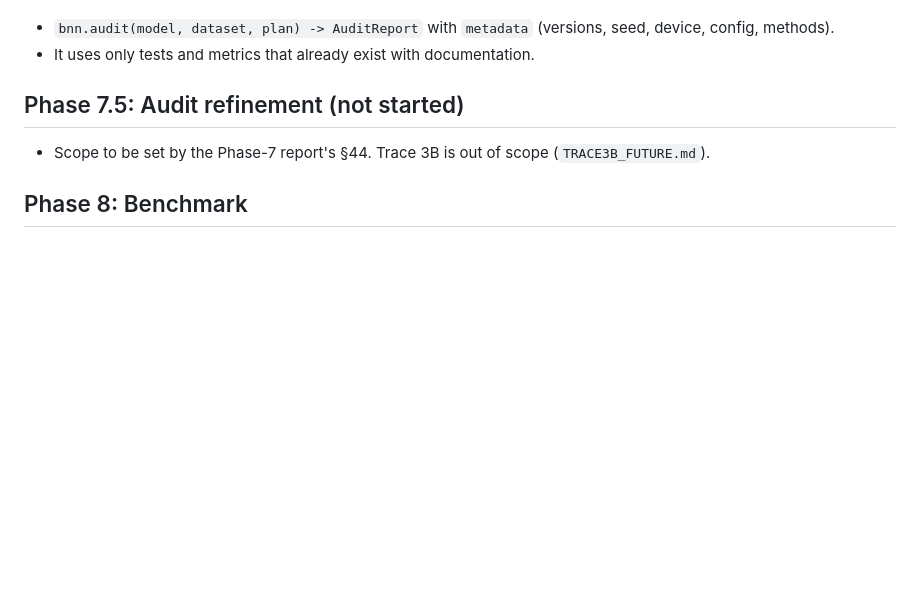
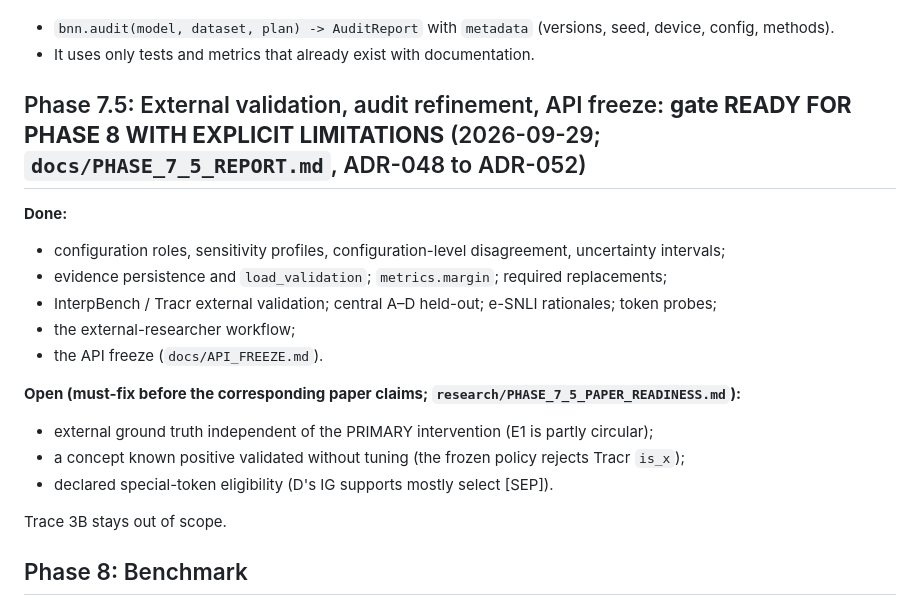
Before and after one commit to NikolasRoufas/beyondnn, a Markdown page: docs/roadmap/ROADMAP.md, the part around the change. GitHub-like rendering; blank space fills up the shorter version.

```diff
--- a/docs/roadmap/ROADMAP.md
+++ b/docs/roadmap/ROADMAP.md
@@ -182,8 +182,21 @@ Detailed plan: [`PHASE_1_PLAN.md`](PHASE_1_PLAN.md) (milestones M1.0–M1.10).
 - `bnn.audit(model, dataset, plan) -> AuditReport` with `metadata` (versions, seed, device, config, methods).
 - It uses only tests and metrics that already exist with documentation.
 
-## Phase 7.5: Audit refinement (not started)
-- Scope to be set by the Phase-7 report's §44. Trace 3B is out of scope (`TRACE3B_FUTURE.md`).
+## Phase 7.5: External validation, audit refinement, API freeze: **gate READY FOR PHASE 8 WITH EXPLICIT LIMITATIONS** (2026-09-29; `docs/PHASE_7_5_REPORT.md`, ADR-048 to ADR-052)
+
+**Done:**
+- configuration roles, sensitivity profiles, configuration-level disagreement, uncertainty intervals;
+- evidence persistence and `load_validation`; `metrics.margin`; required replacements;
+- InterpBench / Tracr external validation; central A–D held-out; e-SNLI rationales; token probes;
+- the external-researcher workflow;
+- the API freeze (`docs/API_FREEZE.md`).
+
+**Open (must-fix before the corresponding paper claims; `research/PHASE_7_5_PAPER_READINESS.md`):**
+- external ground truth independent of the PRIMARY intervention (E1 is partly circular);
+- a concept known positive validated without tuning (the frozen policy rejects Tracr `is_x`);
+- declared special-token eligibility (D's IG supports mostly select [SEP]).
+
+Trace 3B stays out of scope.
 
 ## Phase 8: Benchmark
 - Capability and correctness vs nnsight, Captum, TransformerLens, and pyvene on the tiny models, plus runtime and memory.
```
Also changed, not shown: docs/PHASE_7_5_REPORT.md (+29 -1 lines).
